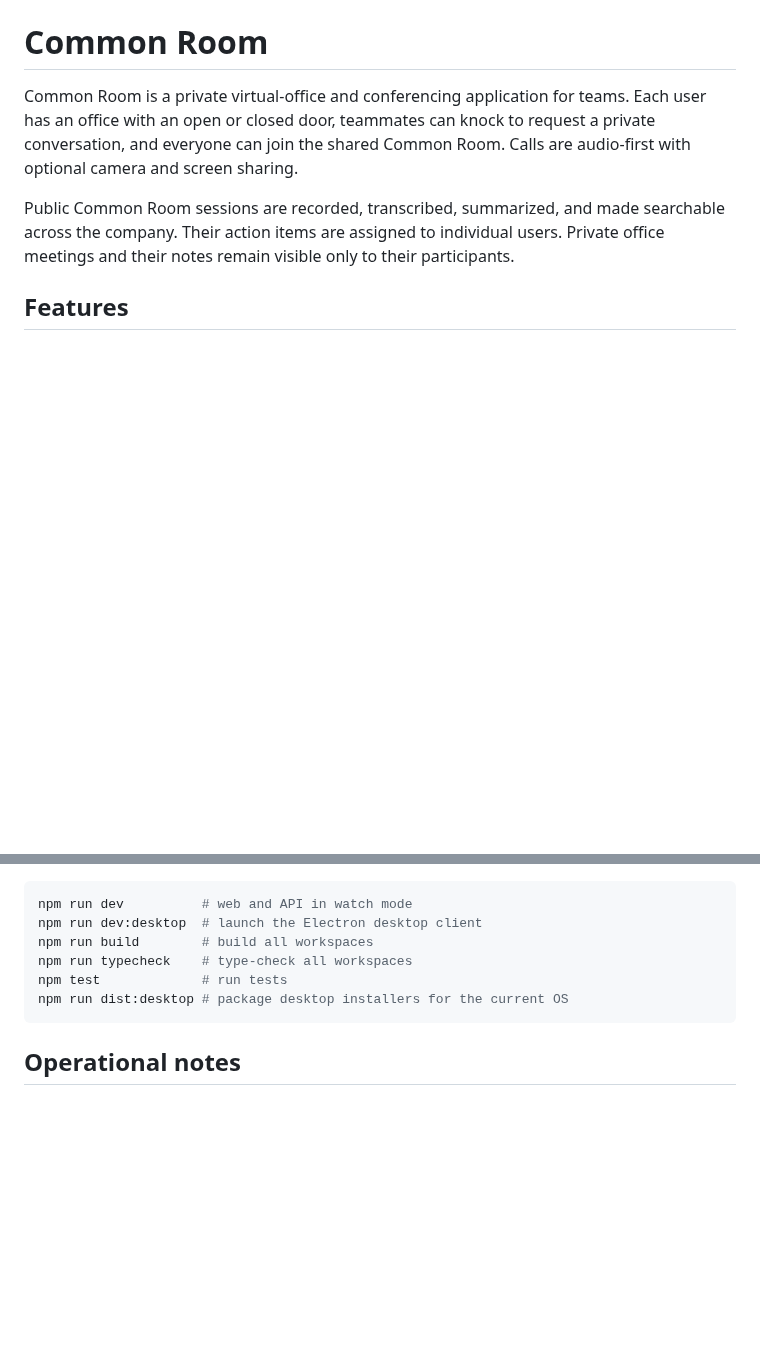
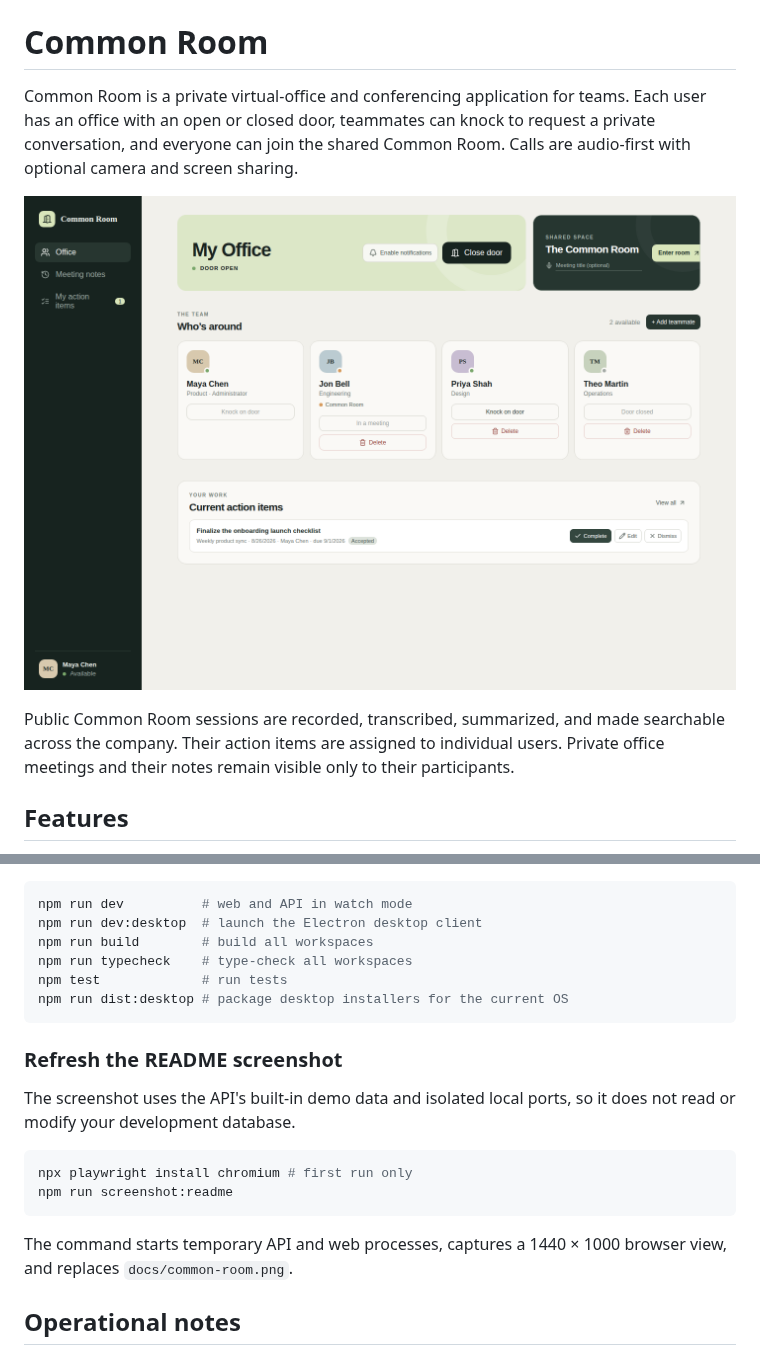
Before and after one commit to 9cb14c1ec0/common-room, a Markdown page: README.md, 2 parts joined by grey strips. Rendered like a GitHub page; pictures changed too: docs/common-room.png (added); blank space fills up the shorter version.

Commit message:
Add repeatable README screenshot workflow

````diff
--- a/README.md
+++ b/README.md
@@ -1,6 +1,8 @@
 # Common Room
 
 Common Room is a private virtual-office and conferencing application for teams. Each user has an office with an open or closed door, teammates can knock to request a private conversation, and everyone can join the shared Common Room. Calls are audio-first with optional camera and screen sharing.
+
+![Common Room office view with demo data](docs/common-room.png)
 
 Public Common Room sessions are recorded, transcribed, summarized, and made searchable across the company. Their action items are assigned to individual users. Private office meetings and their notes remain visible only to their participants.
 
@@ -200,6 +202,17 @@ npm test             # run tests
 npm run dist:desktop # package desktop installers for the current OS
 ```
 
+### Refresh the README screenshot
+
+The screenshot uses the API's built-in demo data and isolated local ports, so it does not read or modify your development database.
+
+```bash
+npx playwright install chromium # first run only
+npm run screenshot:readme
+```
+
+The command starts temporary API and web processes, captures a 1440 × 1000 browser view, and replaces `docs/common-room.png`.
+
 ## Operational notes
 
 - Worker recordings are ephemeral. A worker restart during a live recording can lose that recording.
````
Also changed, not shown: 6 other files.
